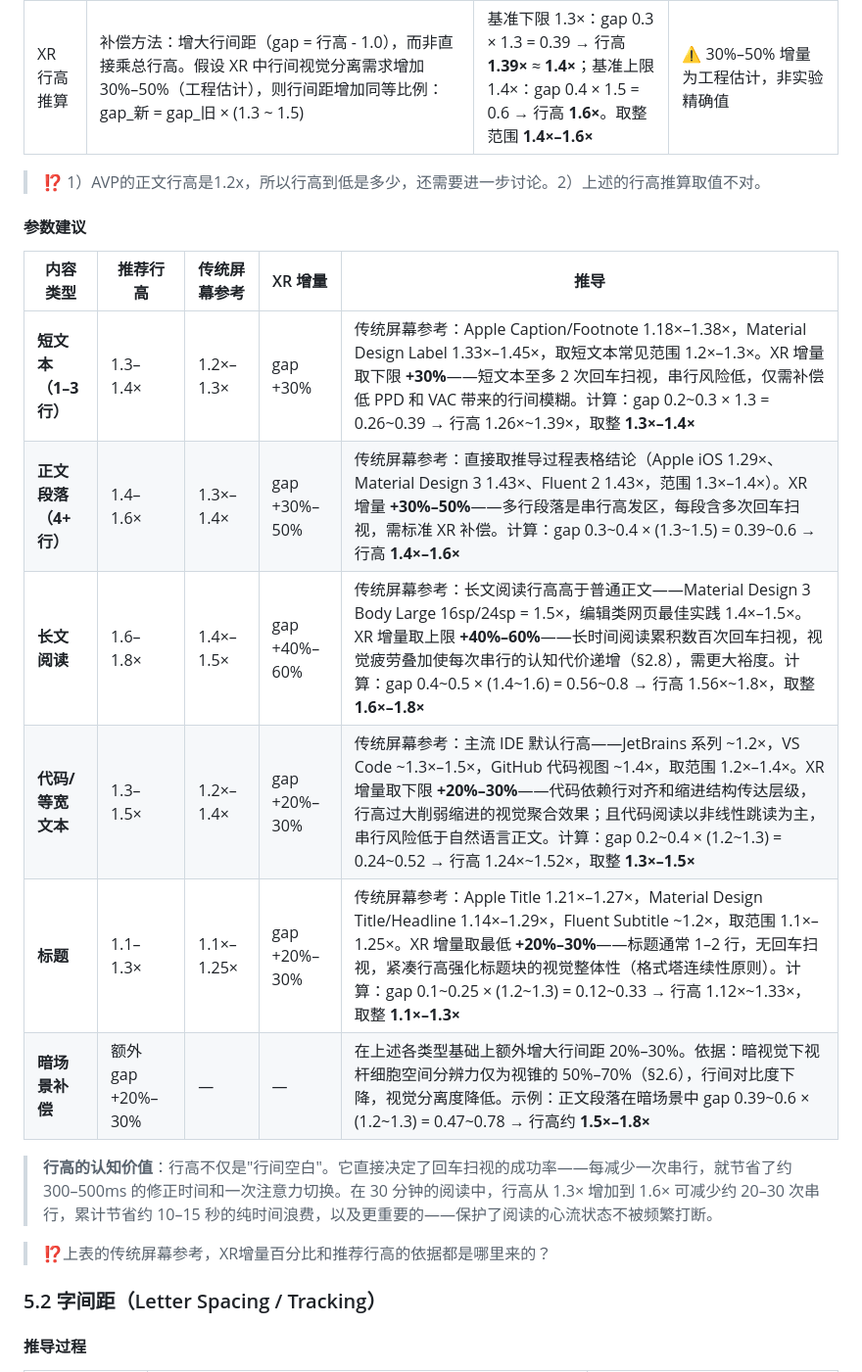
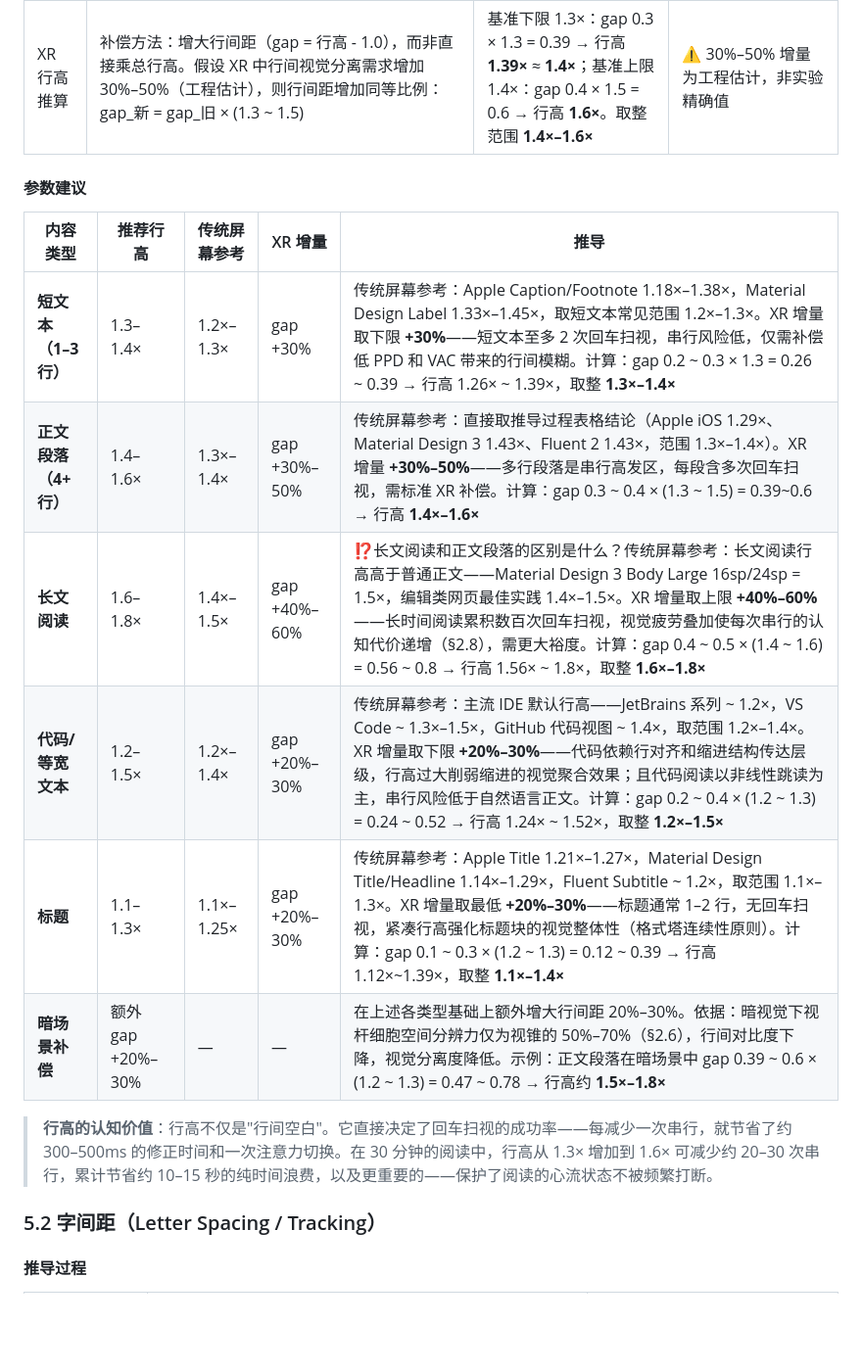
Before and after one commit to Ssssure/XRDesignInvestigation, a Markdown page: xr-typography-and-dynamic-layout/README.md, the part around the change. Shown at 98% size. Rendered like a GitHub page; blank space fills up the shorter version.

```diff
--- a/xr-typography-and-dynamic-layout/README.md
+++ b/xr-typography-and-dynamic-layout/README.md
@@ -709,22 +709,21 @@ XR 中的字号以**视角度**为基准，确保文字在任何深度和设备
 | XR 的额外劣化因素 | XR 中行间视觉分离度低于传统屏幕，原因：(1) 低 PPD 使行间空白的像素数更少 (2) VAC 散焦模糊行间边界 (3) 头部微运动引起文字微颤 (4) 3D 空间中深度线索增加感知复杂度 | 这些因素使回车扫视的定位难度增加。行间距（行高 - 1.0）× 字号需要相应增大 | ⚠️ 方向性合理，但缺乏 VR 环境下行高的直接对比实验 |
 | XR 行高推算 | 补偿方法：增大行间距（gap = 行高 - 1.0），而非直接乘总行高。假设 XR 中行间视觉分离需求增加 30%–50%（工程估计），则行间距增加同等比例：gap_新 = gap_旧 × (1.3 ~ 1.5) | 基准下限 1.3×：gap 0.3 × 1.3 = 0.39 → 行高 **1.39×** ≈ **1.4×**；基准上限 1.4×：gap 0.4 × 1.5 = 0.6 → 行高 **1.6×**。取整范围 **1.4×–1.6×** | ⚠️ 30%–50% 增量为工程估计，非实验精确值 |
 
-> ⁉️ 1）AVP的正文行高是1.2x，所以行高到低是多少，还需要进一步讨论。2）上述的行高推算取值不对。
 
 #### 参数建议
 
 | 内容类型 | 推荐行高 | 传统屏幕参考 | XR 增量 | 推导 |
 |---|---|---|---|---|
-| **短文本（1–3 行）** | 1.3–1.4× | 1.2×–1.3× | gap +30% | 传统屏幕参考：Apple Caption/Footnote 1.18×–1.38×，Material Design Label 1.33×–1.45×，取短文本常见范围 1.2×–1.3×。XR 增量取下限 **+30%**——短文本至多 2 次回车扫视，串行风险低，仅需补偿低 PPD 和 VAC 带来的行间模糊。计算：gap 0.2~0.3 × 1.3 = 0.26~0.39 → 行高 1.26×~1.39×，取整 **1.3×–1.4×** |
-| **正文段落（4+ 行）** | 1.4–1.6× | 1.3×–1.4× | gap +30%–50% | 传统屏幕参考：直接取推导过程表格结论（Apple iOS 1.29×、Material Design 3 1.43×、Fluent 2 1.43×，范围 1.3×–1.4×）。XR 增量 **+30%–50%**——多行段落是串行高发区，每段含多次回车扫视，需标准 XR 补偿。计算：gap 0.3~0.4 × (1.3~1.5) = 0.39~0.6 → 行高 **1.4×–1.6×** |
-| **长文阅读** | 1.6–1.8× | 1.4×–1.5× | gap +40%–60% | 传统屏幕参考：长文阅读行高高于普通正文——Material Design 3 Body Large 16sp/24sp = 1.5×，编辑类网页最佳实践 1.4×–1.5×。XR 增量取上限 **+40%–60%**——长时间阅读累积数百次回车扫视，视觉疲劳叠加使每次串行的认知代价递增（§2.8），需更大裕度。计算：gap 0.4~0.5 × (1.4~1.6) = 0.56~0.8 → 行高 1.56×~1.8×，取整 **1.6×–1.8×** |
-| **代码/等宽文本** | 1.3–1.5× | 1.2×–1.4× | gap +20%–30% | 传统屏幕参考：主流 IDE 默认行高——JetBrains 系列 ~1.2×，VS Code ~1.3×–1.5×，GitHub 代码视图 ~1.4×，取范围 1.2×–1.4×。XR 增量取下限 **+20%–30%**——代码依赖行对齐和缩进结构传达层级，行高过大削弱缩进的视觉聚合效果；且代码阅读以非线性跳读为主，串行风险低于自然语言正文。计算：gap 0.2~0.4 × (1.2~1.3) = 0.24~0.52 → 行高 1.24×~1.52×，取整 **1.3×–1.5×** |
-| **标题** | 1.1–1.3× | 1.1×–1.25× | gap +20%–30% | 传统屏幕参考：Apple Title 1.21×–1.27×，Material Design Title/Headline 1.14×–1.29×，Fluent Subtitle ~1.2×，取范围 1.1×–1.25×。XR 增量取最低 **+20%–30%**——标题通常 1–2 行，无回车扫视，紧凑行高强化标题块的视觉整体性（格式塔连续性原则）。计算：gap 0.1~0.25 × (1.2~1.3) = 0.12~0.33 → 行高 1.12×~1.33×，取整 **1.1×–1.3×** |
-| **暗场景补偿** | 额外 gap +20%–30% | — | — | 在上述各类型基础上额外增大行间距 20%–30%。依据：暗视觉下视杆细胞空间分辨力仅为视锥的 50%–70%（§2.6），行间对比度下降，视觉分离度降低。示例：正文段落在暗场景中 gap 0.39~0.6 × (1.2~1.3) = 0.47~0.78 → 行高约 **1.5×–1.8×** |
+| **短文本（1–3 行）** | 1.3–1.4× | 1.2×–1.3× | gap +30% | 传统屏幕参考：Apple Caption/Footnote 1.18×–1.38×，Material Design Label 1.33×–1.45×，取短文本常见范围 1.2×–1.3×。XR 增量取下限 **+30%**——短文本至多 2 次回车扫视，串行风险低，仅需补偿低 PPD 和 VAC 带来的行间模糊。计算：gap 0.2 ~ 0.3 × 1.3 = 0.26 ~ 0.39 → 行高 1.26× ~ 1.39×，取整 **1.3×–1.4×** |
+| **正文段落（4+ 行）** | 1.4–1.6× | 1.3×–1.4× | gap +30%–50% | 传统屏幕参考：直接取推导过程表格结论（Apple iOS 1.29×、Material Design 3 1.43×、Fluent 2 1.43×，范围 1.3×–1.4×）。XR 增量 **+30%–50%**——多行段落是串行高发区，每段含多次回车扫视，需标准 XR 补偿。计算：gap 0.3 ~ 0.4 × (1.3 ~ 1.5) = 0.39~0.6 → 行高 **1.4×–1.6×** |
+| **长文阅读** | 1.6–1.8× | 1.4×–1.5× | gap +40%–60% | ⁉️长文阅读和正文段落的区别是什么？传统屏幕参考：长文阅读行高高于普通正文——Material Design 3 Body Large 16sp/24sp = 1.5×，编辑类网页最佳实践 1.4×–1.5×。XR 增量取上限 **+40%–60%**——长时间阅读累积数百次回车扫视，视觉疲劳叠加使每次串行的认知代价递增（§2.8），需更大裕度。计算：gap 0.4 ~ 0.5 × (1.4 ~ 1.6) = 0.56 ~ 0.8 → 行高 1.56× ~ 1.8×，取整 **1.6×–1.8×** |
+| **代码/等宽文本** | 1.2–1.5× | 1.2×–1.4× | gap +20%–30% | 传统屏幕参考：主流 IDE 默认行高——JetBrains 系列 ~ 1.2×，VS Code ~ 1.3×–1.5×，GitHub 代码视图 ~ 1.4×，取范围 1.2×–1.4×。XR 增量取下限 **+20%–30%**——代码依赖行对齐和缩进结构传达层级，行高过大削弱缩进的视觉聚合效果；且代码阅读以非线性跳读为主，串行风险低于自然语言正文。计算：gap 0.2 ~ 0.4 × (1.2 ~ 1.3) = 0.24 ~ 0.52 → 行高 1.24× ~ 1.52×，取整 **1.2×–1.5×** |
+| **标题** | 1.1–1.3× | 1.1×–1.25× | gap +20%–30% | 传统屏幕参考：Apple Title 1.21×–1.27×，Material Design Title/Headline 1.14×–1.29×，Fluent Subtitle ~ 1.2×，取范围 1.1×–1.3×。XR 增量取最低 **+20%–30%**——标题通常 1–2 行，无回车扫视，紧凑行高强化标题块的视觉整体性（格式塔连续性原则）。计算：gap 0.1 ~ 0.3 × (1.2 ~ 1.3) = 0.12 ~ 0.39 → 行高 1.12×~1.39×，取整 **1.1×–1.4×** |
+| **暗场景补偿** | 额外 gap +20%–30% | — | — | 在上述各类型基础上额外增大行间距 20%–30%。依据：暗视觉下视杆细胞空间分辨力仅为视锥的 50%–70%（§2.6），行间对比度下降，视觉分离度降低。示例：正文段落在暗场景中 gap 0.39 ~ 0.6 × (1.2 ~ 1.3) = 0.47 ~ 0.78 → 行高约 **1.5×–1.8×** |
 
 > **行高的认知价值**：行高不仅是"行间空白"。它直接决定了回车扫视的成功率——每减少一次串行，就节省了约 300–500ms 的修正时间和一次注意力切换。在 30 分钟的阅读中，行高从 1.3× 增加到 1.6× 可减少约 20–30 次串行，累计节省约 10–15 秒的纯时间浪费，以及更重要的——保护了阅读的心流状态不被频繁打断。
 
-> ⁉️上表的传统屏幕参考，XR增量百分比和推荐行高的依据都是哪里来的？
+
 
 ### 5.2 字间距（Letter Spacing / Tracking）
 
```
